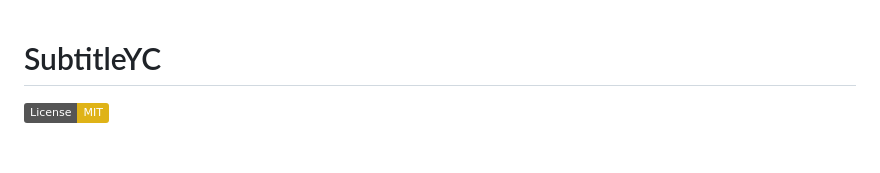
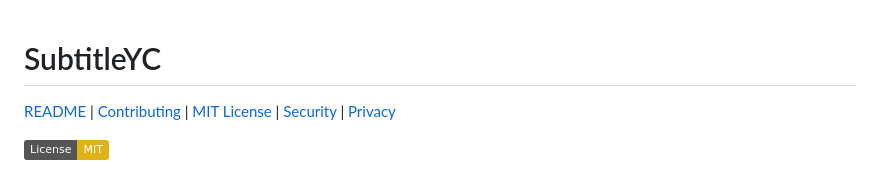
Before and after one commit to BambooYC123/SubtitleYC, a Markdown page: README.md, the part around the change. Drawn GitHub-style; badges without logos; blank space fills up the shorter version.

Commit message:
Add privacy documentation link

```diff
--- a/README.md
+++ b/README.md
@@ -1,4 +1,6 @@
 # SubtitleYC
+
+[README](README.md) | [Contributing](CONTRIBUTING.md) | [MIT License](LICENSE) | [Security](SECURITY.md) | [Privacy](PRIVACY.md)
 
 [![License: MIT](https://img.shields.io/badge/License-MIT-yellow.svg)](LICENSE)
 
```
